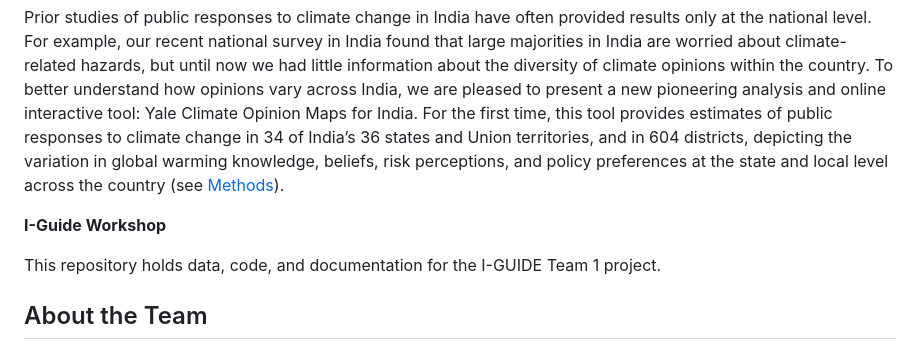
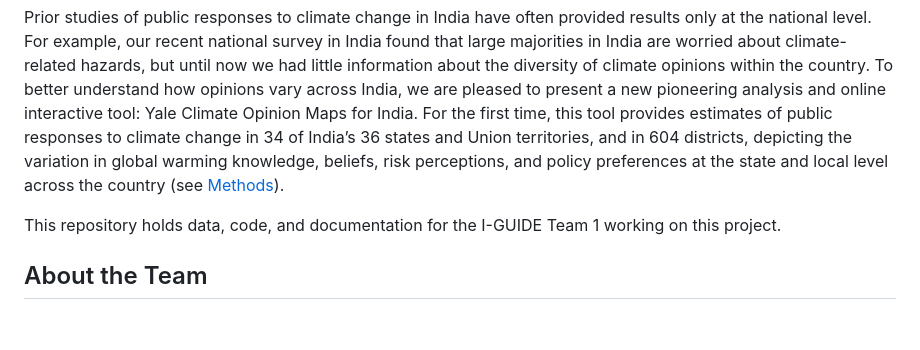
Before and after one commit to YCGS-lab/India-IGUIDE, a Markdown page: README.md, the part around one of its changes. Drawn GitHub-style; blank space fills up the shorter version.

```diff
--- a/README.md
+++ b/README.md
@@ -3,9 +4,7 @@ India is among the countries most vulnerable to the impacts of climate change. I
 
 Prior studies of public responses to climate change in India have often provided results only at the national level. For example, our recent national survey in India found that large majorities in India are worried about climate-related hazards, but until now we had little information about the diversity of climate opinions within the country. To better understand how opinions vary across India, we are pleased to present a new pioneering analysis and online interactive tool: Yale Climate Opinion Maps for India. For the first time, this tool provides estimates of public responses to climate change in 34 of India’s 36 states and Union territories, and in 604 districts, depicting the variation in global warming knowledge, beliefs, risk perceptions, and policy preferences at the state and local level across the country (see [Methods](https://climatecommunication.yale.edu/publications/climate-awareness-india/)).
 
-**I-Guide Workshop**
-
-This repository holds data, code, and documentation for the I-GUIDE Team 1 project.
+This repository holds data, code, and documentation for the I-GUIDE Team 1 working on this project.
 
 ## About the Team
 Deepika Pingali, University of Illinois Champagne-Urbana
```
Also changed, not shown: other parts of README.md (+2 -1 lines).
